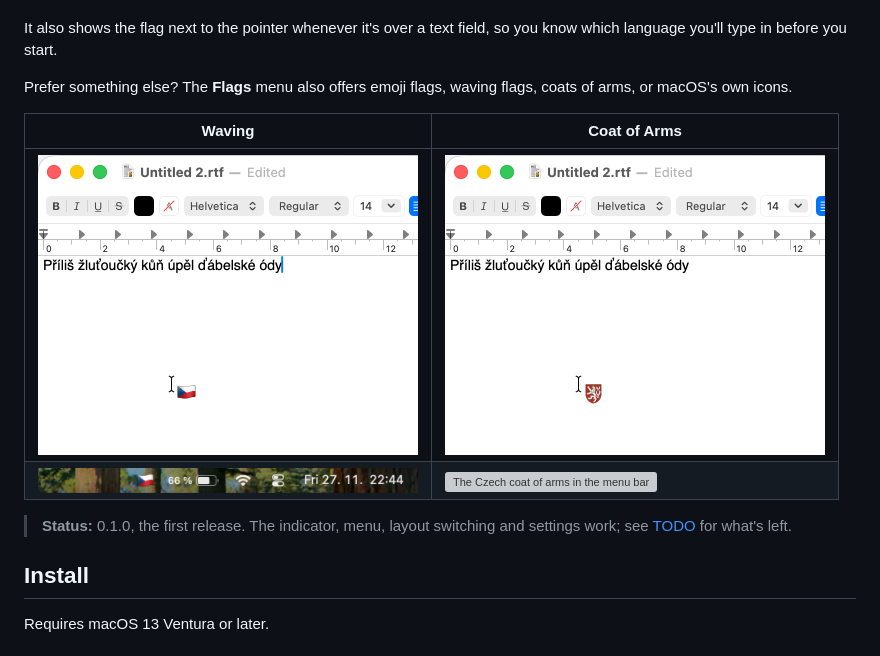
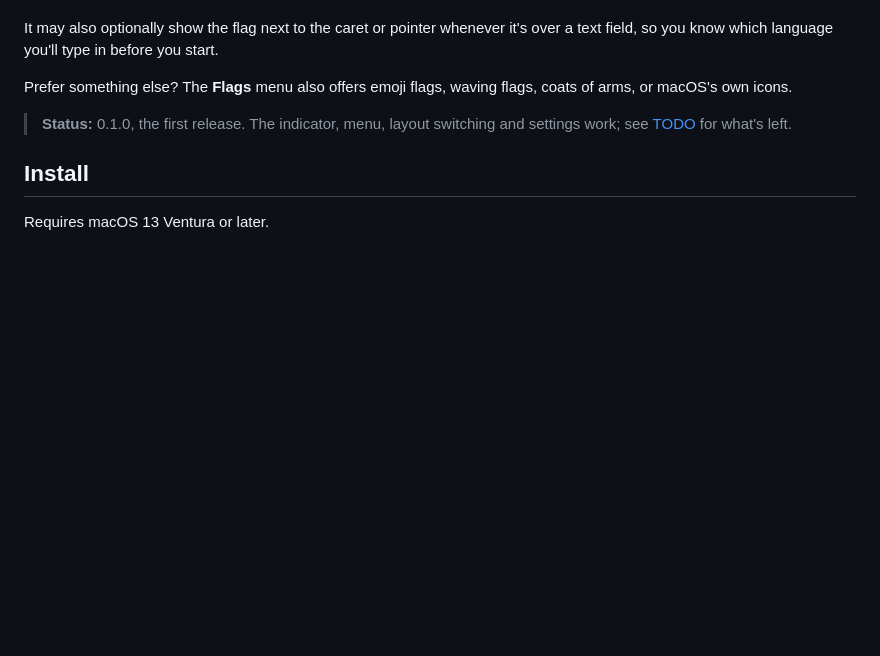
Before and after one commit to kurtcz/KeyFlag, a Markdown page: README.md, the part around one of its changes. Drawn GitHub-style; pictures changed too: Screenshots/coat-of-arms-pointer.png, Screenshots/waving-menubar.png (deleted), Screenshots/waving-pointer.png (deleted); blank space fills up the shorter version; grey boxes are pictures that could not be loaded.

```diff
--- a/README.md
+++ b/README.md
@@ -6,14 +9,9 @@
 
 Older Macs showed a little country flag in the menu bar for the current keyboard layout: 🇺🇸 for U.S., 🇨🇿 for Czech, 🇬🇧 for British. Recent macOS versions replaced them with plain letter icons that are easy to miss. KeyFlag puts the flag back, drawn in that same old Mac OS X style (a small 3:2 flag with a thin edge and a soft gloss), in the menu bar and in the layout menu.
 
-It also shows the flag next to the pointer whenever it's over a text field, so you know which language you'll type in before you start.
+It may also optionally show the flag next to the caret or pointer whenever it's over a text field, so you know which language you'll type in before you start.
 
 Prefer something else? The **Flags** menu also offers emoji flags, waving flags, coats of arms, or macOS's own icons.
-
-| Waving | Coat of Arms |
-|---|---|
-| <img src="Screenshots/waving-pointer.png" width="380" alt="A waving Czech flag next to the pointer in a TextEdit window"> | <img src="Screenshots/coat-of-arms-pointer.png" width="380" alt="The Czech coat of arms next to the pointer in a TextEdit window"> |
-| <img src="Screenshots/waving-menubar.png" width="380" alt="The Czech flag in the menu bar"> | <img src="Screenshots/coat-of-arms-menubar.png" width="380" alt="The Czech coat of arms in the menu bar"> |
 
 > **Status:** 0.1.0, the first release. The indicator, menu, layout switching and settings work; see [TODO](#todo) for what's left.
 
```
Also changed, not shown: other parts of README.md (+4 -1 lines), Screenshots/waving-menubar.gif (added).
